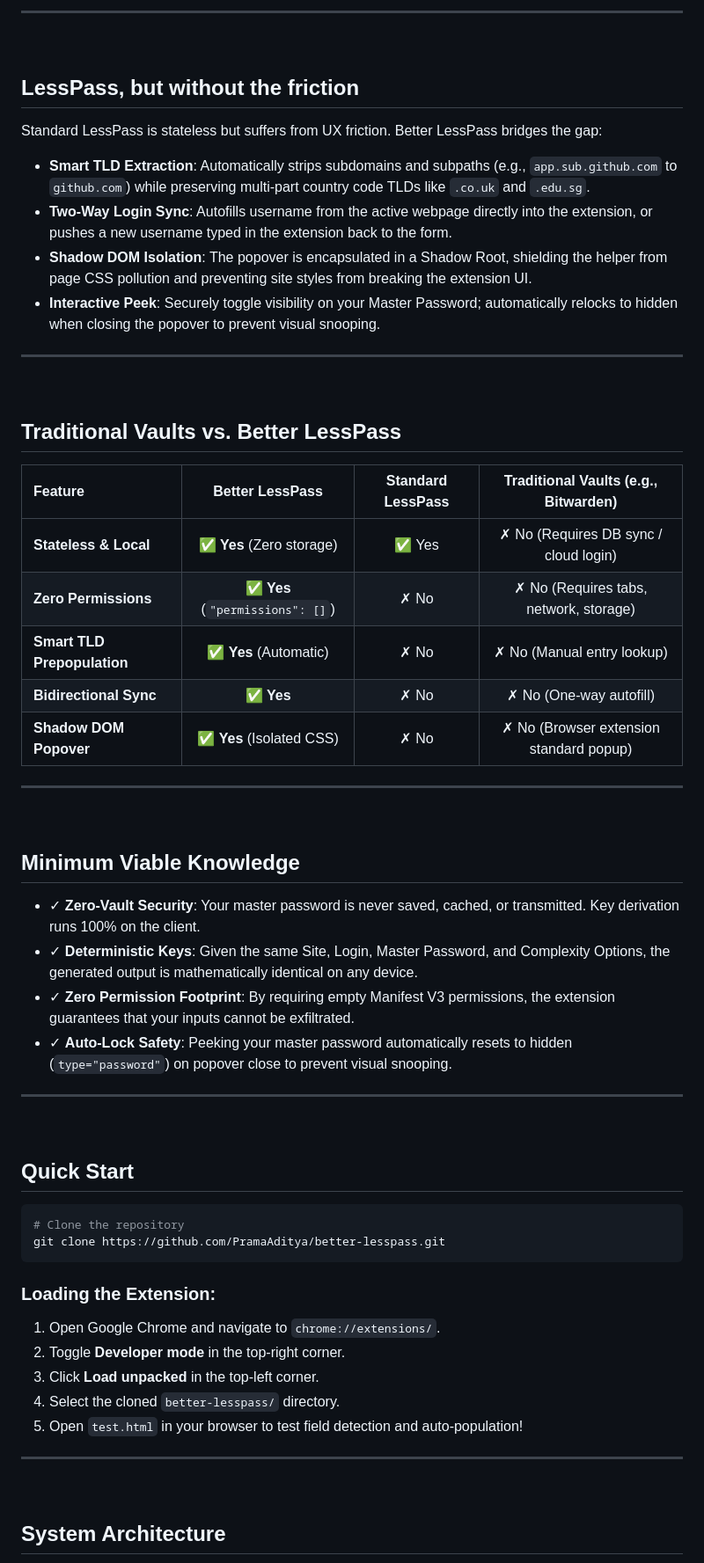
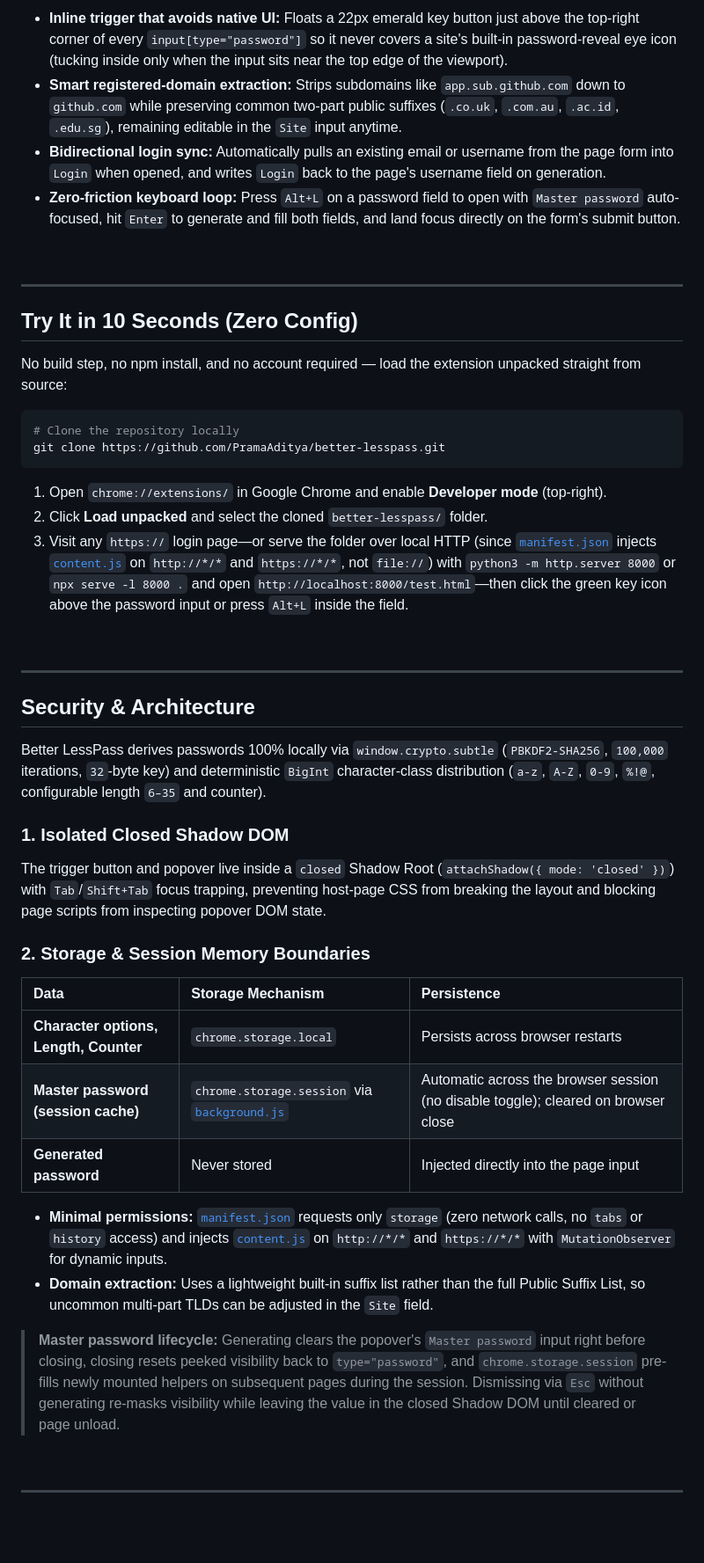
Before and after one commit to PramaAditya/better-lesspass, a Markdown page: README.md, the part around one of its changes. Shown at 88% size. Rendered like a GitHub page; blank space fills up the shorter version.

````diff
--- a/README.md
+++ b/README.md
@@ -39,59 +48,53 @@
 ```
 
----
+- **Inline trigger that avoids native UI:** Floats a 22px emerald key button just above the top-right corner of every `input[type="password"]` so it never covers a site's built-in password-reveal eye icon (tucking inside only when the input sits near the top edge of the viewport).
+- **Smart registered-domain extraction:** Strips subdomains like `app.sub.github.com` down to `github.com` while preserving common two-part public suffixes (`.co.uk`, `.com.au`, `.ac.id`, `.edu.sg`), remaining editable in the `Site` input anytime.
+- **Bidirectional login sync:** Automatically pulls an existing email or username from the page form into `Login` when opened, and writes `Login` back to the page's username field on generation.
+- **Zero-friction keyboard loop:** Press `Alt+L` on a password field to open with `Master password` auto-focused, hit `Enter` to generate and fill both fields, and land focus directly on the form's submit button.
+
 <br>
 
-## LessPass, but without the friction
+---
 
-Standard LessPass is stateless but suffers from UX friction. Better LessPass bridges the gap:
+## Try It in 10 Seconds (Zero Config)
 
-*   **Smart TLD Extraction**: Automatically strips subdomains and subpaths (e.g., `app.sub.github.com` to `github.com`) while preserving multi-part country code TLDs like `.co.uk` and `.edu.sg`.
-*   **Two-Way Login Sync**: Autofills username from the active webpage directly into the extension, or pushes a new username typed in the extension back to the form.
-*   **Shadow DOM Isolation**: The popover is encapsulated in a Shadow Root, shielding the helper from page CSS pollution and preventing site styles from breaking the extension UI.
-*   **Interactive Peek**: Securely toggle visibility on your Master Password; automatically relocks to hidden when closing the popover to prevent visual snooping.
-
----
-<br>
-
-## Traditional Vaults vs. Better LessPass
-
-| Feature | Better LessPass | Standard LessPass | Traditional Vaults (e.g., Bitwarden) |
-|:---|:---:|:---:|:---:|
-| **Stateless & Local** | ✅ **Yes** (Zero storage) | ✅ Yes | ✗ No (Requires DB sync / cloud login) |
-| **Zero Permissions** | ✅ **Yes** (`"permissions": []`) | ✗ No | ✗ No (Requires tabs, network, storage) |
-| **Smart TLD Prepopulation**| ✅ **Yes** (Automatic) | ✗ No | ✗ No (Manual entry lookup) |
-| **Bidirectional Sync** | ✅ **Yes** | ✗ No | ✗ No (One-way autofill) |
-| **Shadow DOM Popover** | ✅ **Yes** (Isolated CSS) | ✗ No | ✗ No (Browser extension standard popup) |
-
----
-<br>
-
-## Minimum Viable Knowledge
-
-*   ✓ **Zero-Vault Security**: Your master password is never saved, cached, or transmitted. Key derivation runs 100% on the client.
-*   ✓ **Deterministic Keys**: Given the same Site, Login, Master Password, and Complexity Options, the generated output is mathematically identical on any device.
-*   ✓ **Zero Permission Footprint**: By requiring empty Manifest V3 permissions, the extension guarantees that your inputs cannot be exfiltrated.
-*   ✓ **Auto-Lock Safety**: Peeking your master password automatically resets to hidden (`type="password"`) on popover close to prevent visual snooping.
-
----
-<br>
-
-## Quick Start
+No build step, no npm install, and no account required — load the extension unpacked straight from source:
 
 ```bash
-# Clone the repository
+# Clone the repository locally
 git clone https://github.com/PramaAditya/better-lesspass.git
 ```
 
-### Loading the Extension:
-1. Open Google Chrome and navigate to `chrome://extensions/`.
-2. Toggle **Developer mode** in the top-right corner.
-3. Click **Load unpacked** in the top-left corner.
-4. Select the cloned `better-lesspass/` directory.
-5. Open `test.html` in your browser to test field detection and auto-population!
+1. Open `chrome://extensions/` in Google Chrome and enable **Developer mode** (top-right).
+2. Click **Load unpacked** and select the cloned `better-lesspass/` folder.
+3. Visit any `https://` login page—or serve the folder over local HTTP (since [`manifest.json`](manifest.json) injects [`content.js`](content.js) on `http://*/*` and `https://*/*`, not `file://`) with `python3 -m http.server 8000` or `npx serve -l 8000 .` and open `http://localhost:8000/test.html`—then click the green key icon above the password input or press `Alt+L` inside the field.
+
+<br>
 
 ---
+
+## Security & Architecture
+
+Better LessPass derives passwords 100% locally via `window.crypto.subtle` (`PBKDF2-SHA256`, `100,000` iterations, `32`-byte key) and deterministic `BigInt` character-class distribution (`a-z`, `A-Z`, `0-9`, `%!@`, configurable length `6–35` and counter).
+
+### 1. Isolated Closed Shadow DOM
+
+The trigger button and popover live inside a `closed` Shadow Root (`attachShadow({ mode: 'closed' })`) with `Tab`/`Shift+Tab` focus trapping, preventing host-page CSS from breaking the layout and blocking page scripts from inspecting popover DOM state.
+
+### 2. Storage & Session Memory Boundaries
+
+| Data | Storage Mechanism | Persistence |
+| :--- | :--- | :--- |
+| **Character options, Length, Counter** | `chrome.storage.local` | Persists across browser restarts |
+| **Master password (session cache)** | `chrome.storage.session` via [`background.js`](background.js) | Automatic across the browser session (no disable toggle); cleared on browser close |
+| **Generated password** | Never stored | Injected directly into the page input |
+
+- **Minimal permissions:** [`manifest.json`](manifest.json) requests only `storage` (zero network calls, no `tabs` or `history` access) and injects [`content.js`](content.js) on `http://*/*` and `https://*/*` with `MutationObserver` for dynamic inputs.
+- **Domain extraction:** Uses a lightweight built-in suffix list rather than the full Public Suffix List, so uncommon multi-part TLDs can be adjusted in the `Site` field.
+
+> **Master password lifecycle:** Generating clears the popover's `Master password` input right before closing, closing resets peeked visibility back to `type="password"`, and `chrome.storage.session` pre-fills newly mounted helpers on subsequent pages during the session. Dismissing via `Esc` without generating re-masks visibility while leaving the value in the closed Shadow DOM until cleared or page unload.
+
 <br>
 
-## System Architecture
+---
 
````
Also changed, not shown: other parts of README.md (+71 -39 lines), assets/screenshot.png (added).
